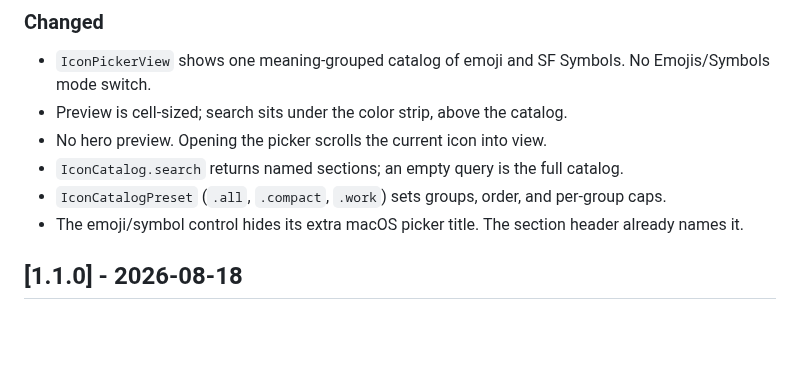
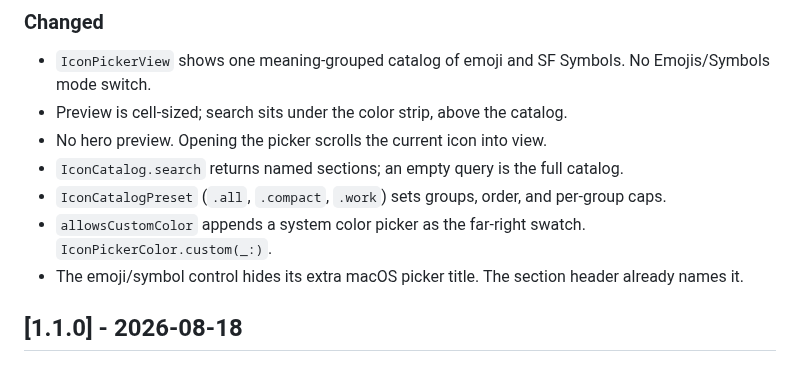
Before and after one commit to hksw-io/iconpickerkit, a Markdown page: CHANGELOG.md, the part around the change. GitHub-like rendering; blank space fills up the shorter version.

```diff
--- a/CHANGELOG.md
+++ b/CHANGELOG.md
@@ -22,6 +22,7 @@ All notable changes to IconPickerKit are recorded here. The format follows
 - No hero preview. Opening the picker scrolls the current icon into view.
 - `IconCatalog.search` returns named sections; an empty query is the full catalog.
 - `IconCatalogPreset` (`.all`, `.compact`, `.work`) sets groups, order, and per-group caps.
+- `allowsCustomColor` appends a system color picker as the far-right swatch. `IconPickerColor.custom(_:)`.
 - The emoji/symbol control hides its extra macOS picker title. The section header already names it.
 
 ## [1.1.0] - 2026-08-18
```
Also changed, not shown: README.md (+1 -0 lines), Docs/Media/iconpickerkit-row-dark.png, Docs/Media/iconpickerkit-row-light.png, Docs/Media/iconpickerkit-view-dark.png, Docs/Media/iconpickerkit-view-light.png, 7 other files.
